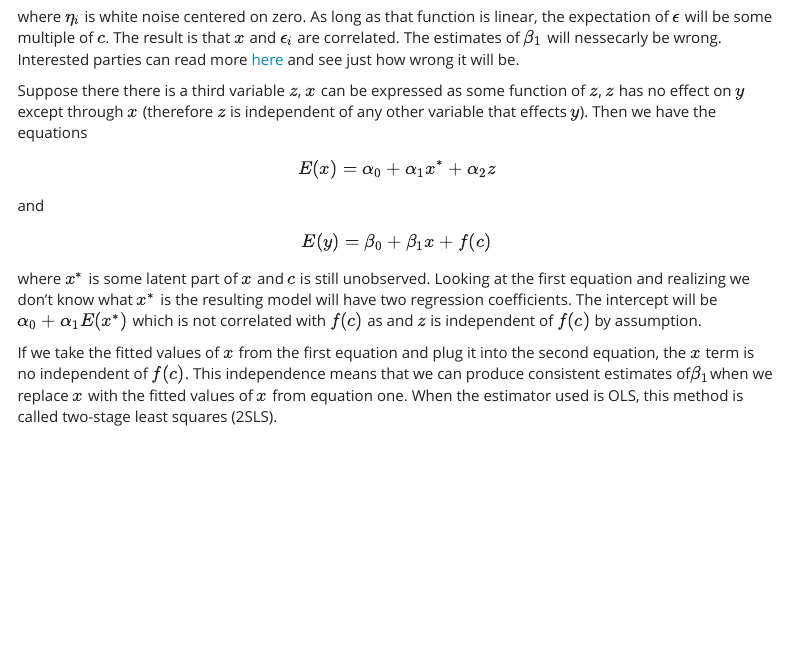
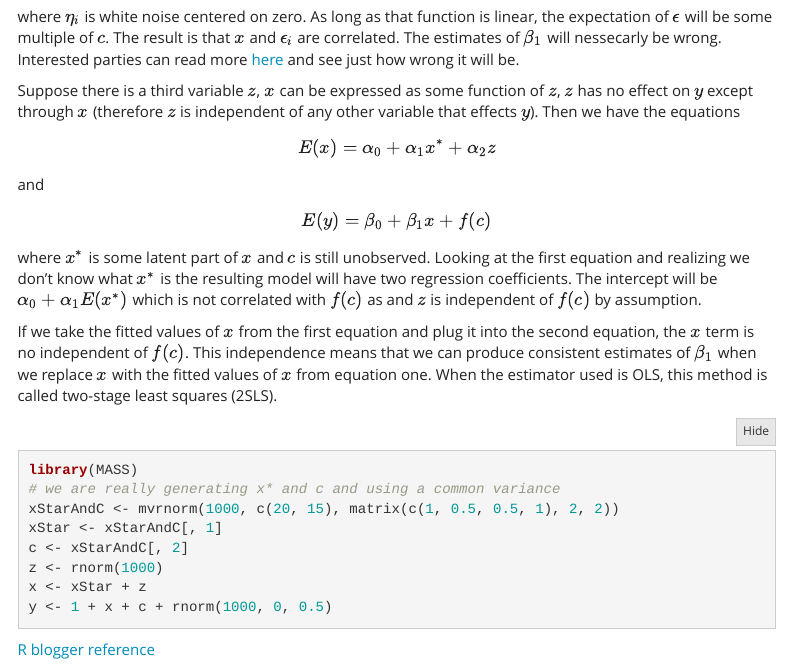
Before and after one commit to caimiao0714/BST5920DataVisulizationHW, an R Markdown document (IVsampleweight/Instrumental variable sample weight simulation.Rmd): the page in a window 1100 px wide, from 750 px down. Rendered offline with R 4.5, knitr and Pandoc, with nearby package versions; folded parts are opened; code that draws random numbers runs with fixed seeds of ours; menus at the side of the page are left out.

Commit message:
add link and optimize the latex codes

````diff
--- a/IVsampleweight/Instrumental variable sample weight simulation.Rmd
+++ b/IVsampleweight/Instrumental variable sample weight simulation.Rmd
@@ -55,7 +55,7 @@ is that $x$ and $\epsilon_i$ are correlated. The estimates of $\beta_1$ will
 nessecarly be wrong. Interested parties can read more [here](https://en.wikipedia.org/wiki/Instrumental_variables_estimation#Estimation)
 and see just how wrong it will be.
 
-Suppose there there is a third variable $z$, $x$ can be expressed as
+Suppose there is a third variable $z$, $x$ can be expressed as
 some function of $z$, $z$ has no effect on $y$ except through $x$ (therefore $z$
 is independent of any other variable that effects $y$). Then we have the
 equations
@@ -73,6 +73,21 @@ and $z$ is independent of $f(c)$ by assumption.
 
 If we take the fitted values of $x$ from the first equation and plug it into the
 second equation, the $x$ term is no independent of $f(c)$. This independence
-means that we can produce consistent estimates of$\beta_1$when we replace $x$
+means that we can produce consistent estimates of $\beta_1$ when we replace $x$
 with the fitted values of $x$ from equation one. When the estimator used is OLS,
 this method is called two-stage least squares (2SLS).
+
+```{r dat}
+library(MASS)
+# we are really generating x* and c and using a common variance
+xStarAndC <- mvrnorm(1000, c(20, 15), matrix(c(1, 0.5, 0.5, 1), 2, 2))
+xStar <- xStarAndC[, 1]
+c <- xStarAndC[, 2]
+z <- rnorm(1000)
+x <- xStar + z
+y <- 1 + x + c + rnorm(1000, 0, 0.5)
+```
+
+
+
+[R blogger reference](https://www.r-bloggers.com/instrumental-variables-simulation/)
````
Also changed, not shown: IVsampleweight/Instrumental_variable_sample_weight_simulation.html.
